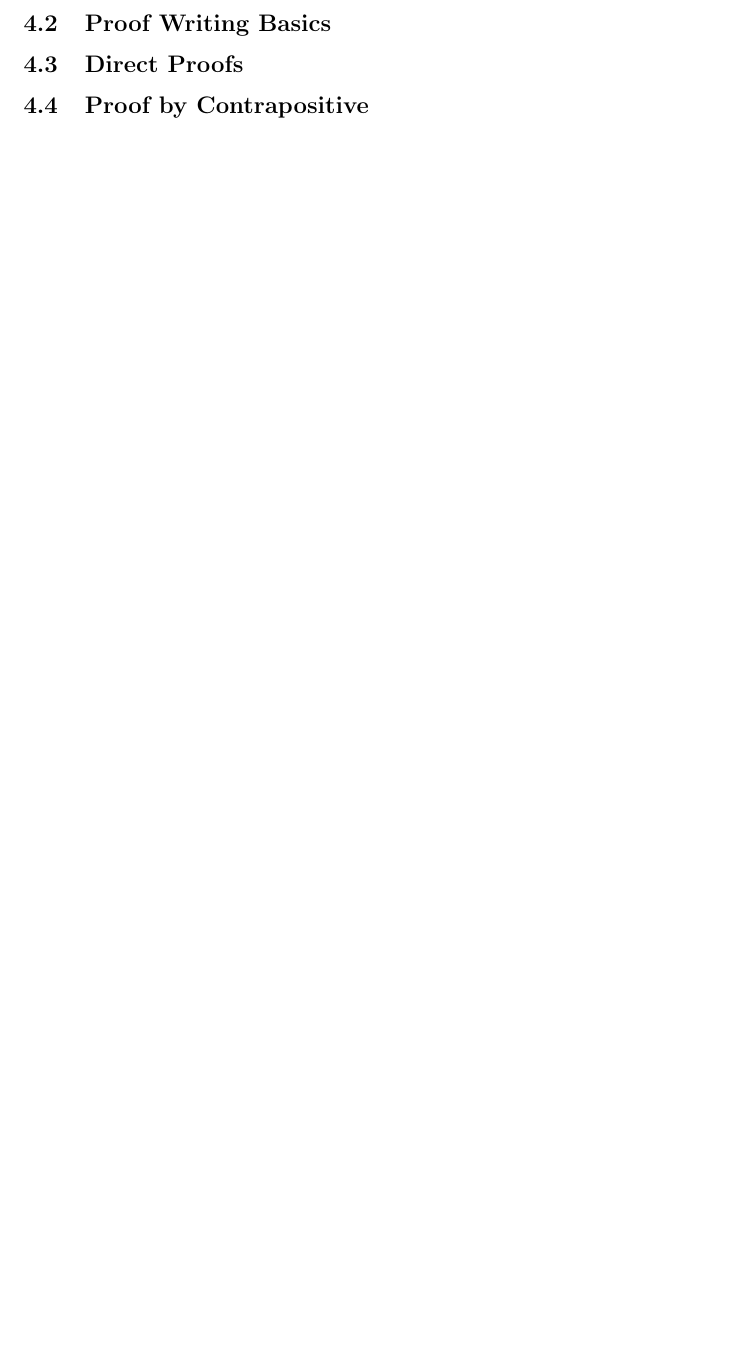
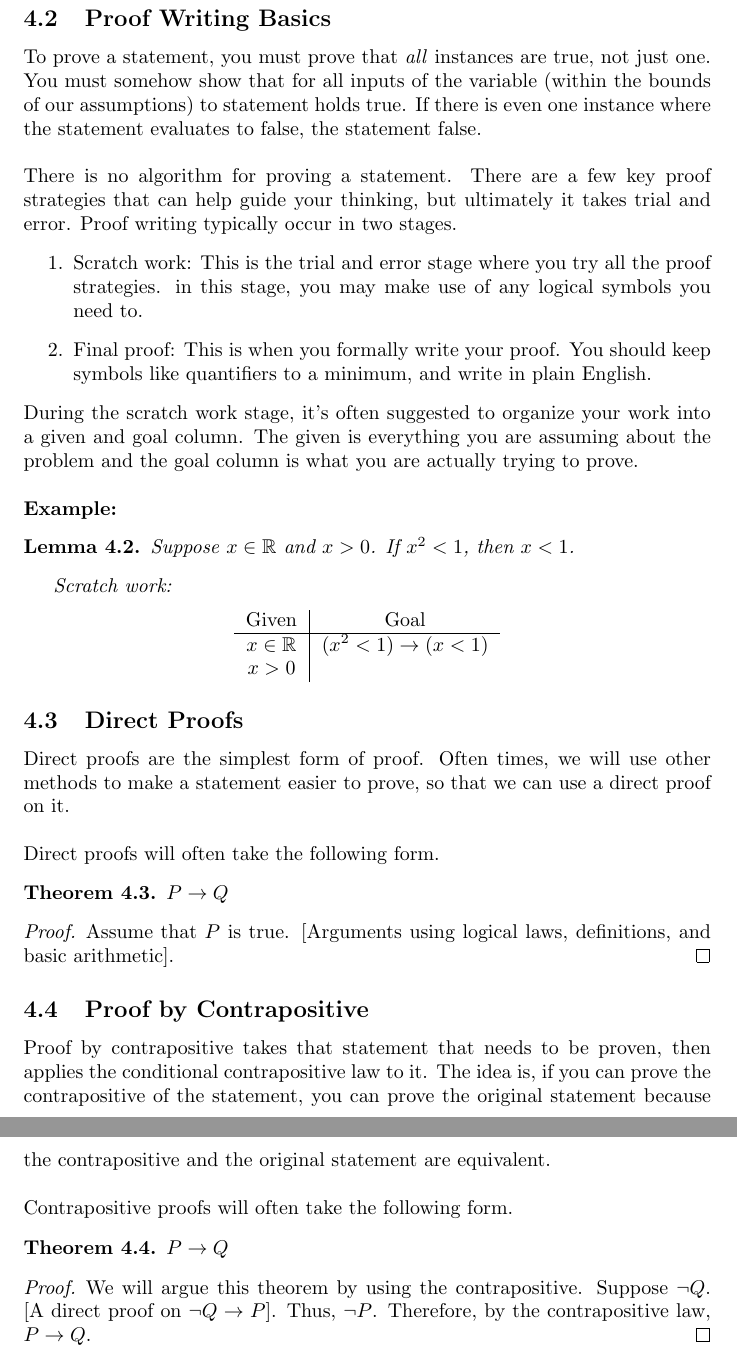
Before and after one commit to ZSR3004/study_guides, a LaTeX document (discrete/discrete_guide.tex): part of page 9 of 9 before the commit and two parts of pages 11 and 12 of 12 after it, the two joined at a grey line, cut so that both start at the same text, the shorter picture padded with empty space. Compiled offline with pdfLaTeX.

Commit message:
added quantifier chapter, intro to proofs, direct proofs, and contrapositve proofs

```diff
--- a/discrete/discrete_guide.tex
+++ b/discrete/discrete_guide.tex
@@ -338,5 +401,62 @@ in the family.
 \subsection{Proof Writing Basics}
+To prove a statement, you must prove that \textit{all} instances
+are true, not just one. You must somehow show that for all inputs of the variable (within
+the bounds of our assumptions) to statement holds true. If there is even one instance where
+the statement evaluates to false, the statement false. \\
+
+\noindent There is no algorithm for proving a statement. There are a few key proof strategies
+that can help guide your thinking, but ultimately it takes trial and error. Proof writing
+typically occur in two stages.
+\begin{enumerate}
+    \item Scratch work: This is the trial and error stage where you try all the proof strategies.
+    in this stage, you may make use of any logical symbols you need to.
+    \item Final proof: This is when you formally write your proof. You should keep symbols like
+    quantifiers to a minimum, and write in plain English.
+\end{enumerate}
+
+\noindent During the scratch work stage, it's often suggested to organize your work into a given and goal
+column. The given is everything you are assuming about the problem and the goal column is what you
+are actually trying to prove. \\
+
+\noindent \textbf{Example:}
+\begin{lemma}
+    Suppose $x \in \mathbb{R}$ and $x > 0$. If $x^2 < 1$, then $x < 1$.
+\end{lemma}
+\textit{Scratch work:}
+\begin{center}
+\begin{tabular}{c | c}
+    Given & Goal \\
+    \hline
+    $x \in \mathbb{R}$ & $(x^2 < 1) \rightarrow (x < 1)$ \\
+    $x > 0$ & \\
+\end{tabular}
+\end{center}
+
 \subsection{Direct Proofs}
+Direct proofs are the simplest form of proof. Often times, we will use other methods to
+make a statement easier to prove, so that we can use a direct proof on it. \\
+
+\noindent Direct proofs will often take the following form.
+\begin{theorem}
+    $P \rightarrow Q$
+\end{theorem}
+\begin{proof}
+    Assume that $P$ is true. [Arguments using logical laws, definitions, and basic arithmetic].
+\end{proof}
+
 \subsection{Proof by Contrapositive}
+Proof by contrapositive takes that statement that needs to be proven, then applies the
+conditional contrapositive law to it. The idea is, if you can prove the contrapositive
+of the statement, you can prove the original statement because the contrapositive and the
+original statement are equivalent. \\
+
+\noindent Contrapositive proofs will often take the following form.
+\begin{theorem}
+    $P \rightarrow Q$
+\end{theorem}
+\begin{proof}
+    We will argue this theorem by using the contrapositive. Suppose $\neg Q$. [A direct proof on
+    $\neg Q \rightarrow P$]. Thus, $\neg P$. Therefore, by the contrapositive law, $P \rightarrow Q$.
+\end{proof}
 
 \end{document}
```
Also changed, not shown: discrete/discrete_guide.pdf, discrete/discrete_guide.tex (73 more changed lines), 7 other files.
